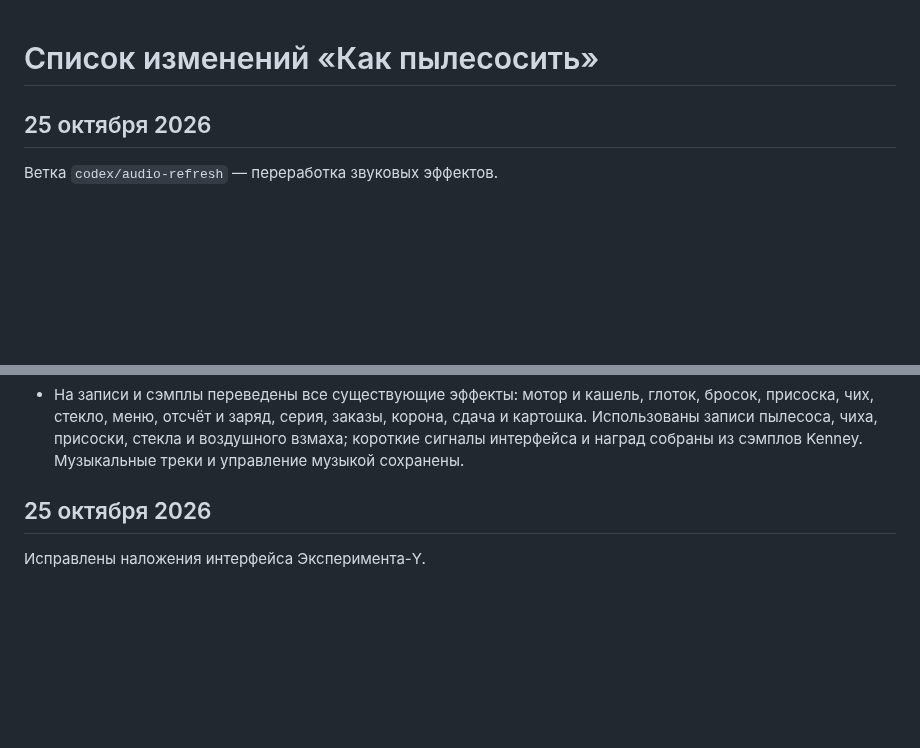
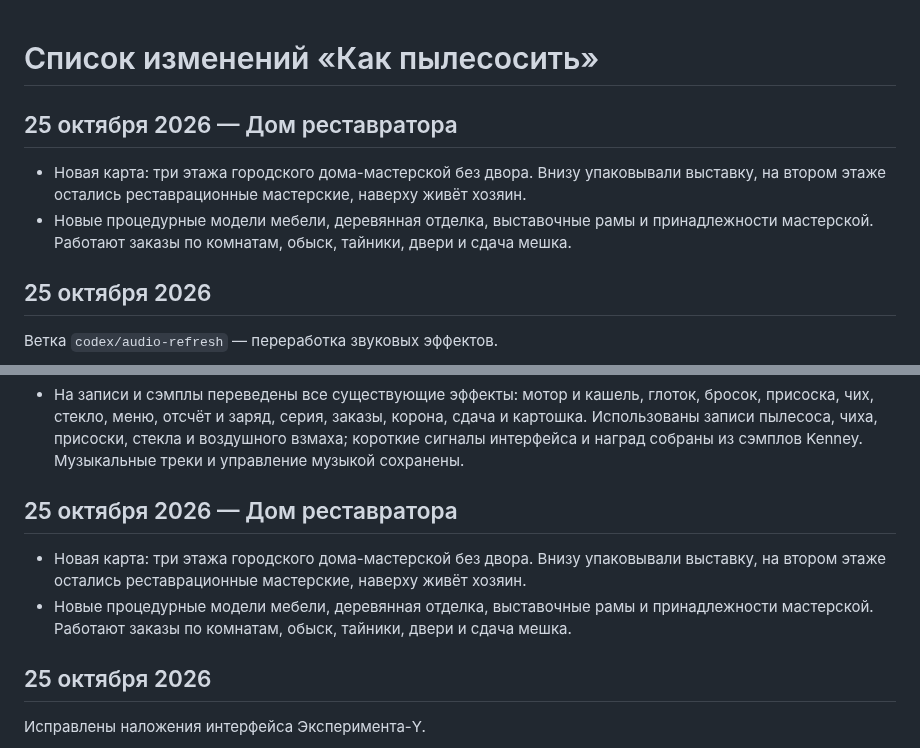
Before and after one commit to andmakerX/kak-pylesosit, a Markdown page: changelog.md, 2 parts joined by grey strips. Rendered like a GitHub page; blank space fills up the shorter version.

Commit message:
Лента из e0001f3, 26.10.2026 18:56

```diff
--- a/changelog.md
+++ b/changelog.md
@@ -1,4 +1,9 @@
 # Список изменений «Как пылесосить»
+
+## 25 октября 2026 — Дом реставратора
+
+- Новая карта: три этажа городского дома-мастерской без двора. Внизу упаковывали выставку, на втором этаже остались реставрационные мастерские, наверху живёт хозяин.
+- Новые процедурные модели мебели, деревянная отделка, выставочные рамы и принадлежности мастерской. Работают заказы по комнатам, обыск, тайники, двери и сдача мешка.
 
 ## 25 октября 2026
 
@@ -25,6 +30,11 @@
   Использованы записи пылесоса, чиха, присоски, стекла и воздушного взмаха;
   короткие сигналы интерфейса и наград собраны из сэмплов Kenney.
   Музыкальные треки и управление музыкой сохранены.
+
+## 25 октября 2026 — Дом реставратора
+
+- Новая карта: три этажа городского дома-мастерской без двора. Внизу упаковывали выставку, на втором этаже остались реставрационные мастерские, наверху живёт хозяин.
+- Новые процедурные модели мебели, деревянная отделка, выставочные рамы и принадлежности мастерской. Работают заказы по комнатам, обыск, тайники, двери и сдача мешка.
 
 ## 25 октября 2026
 
```
Also changed, not shown: roadmap.md (+4 -1 lines).
